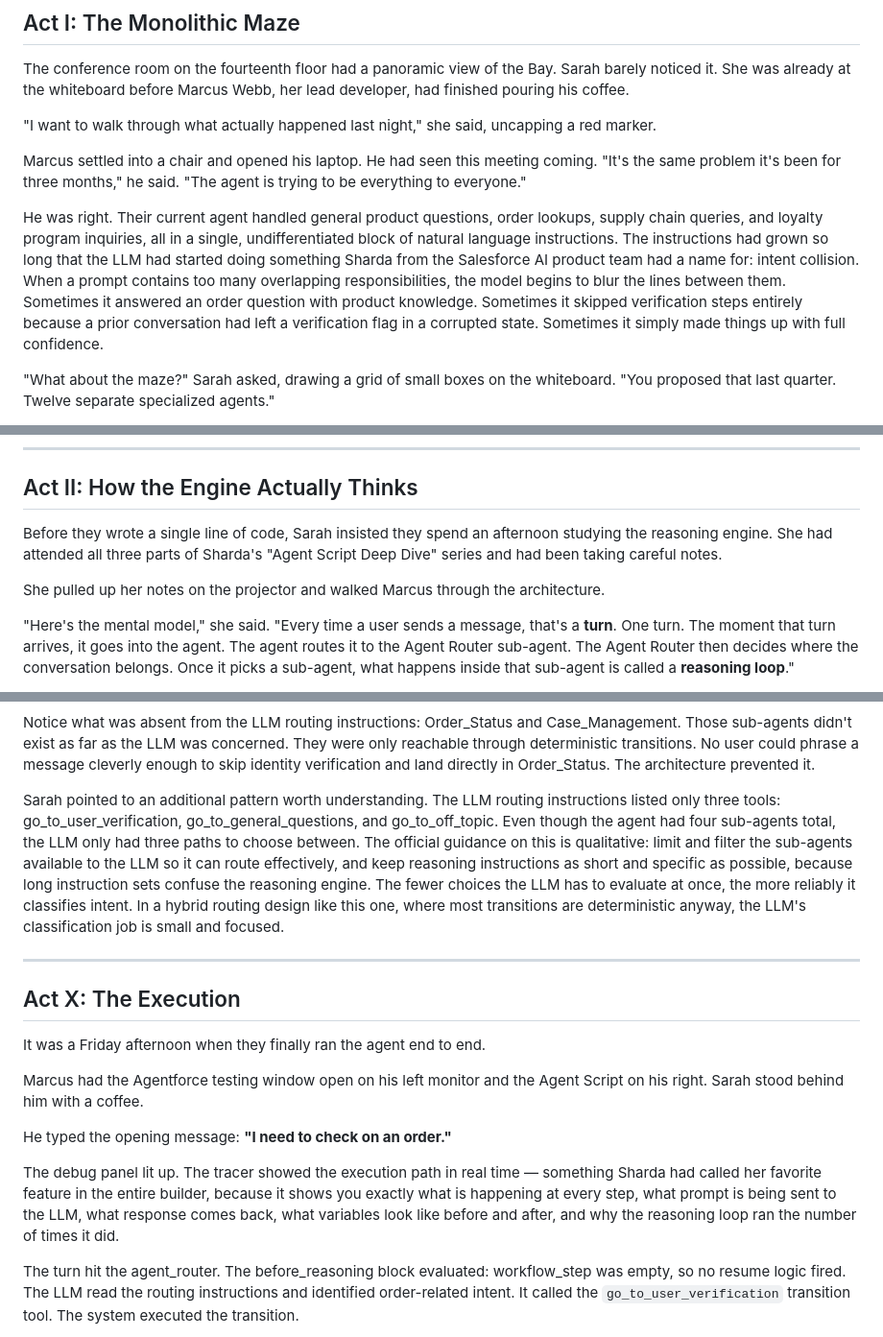
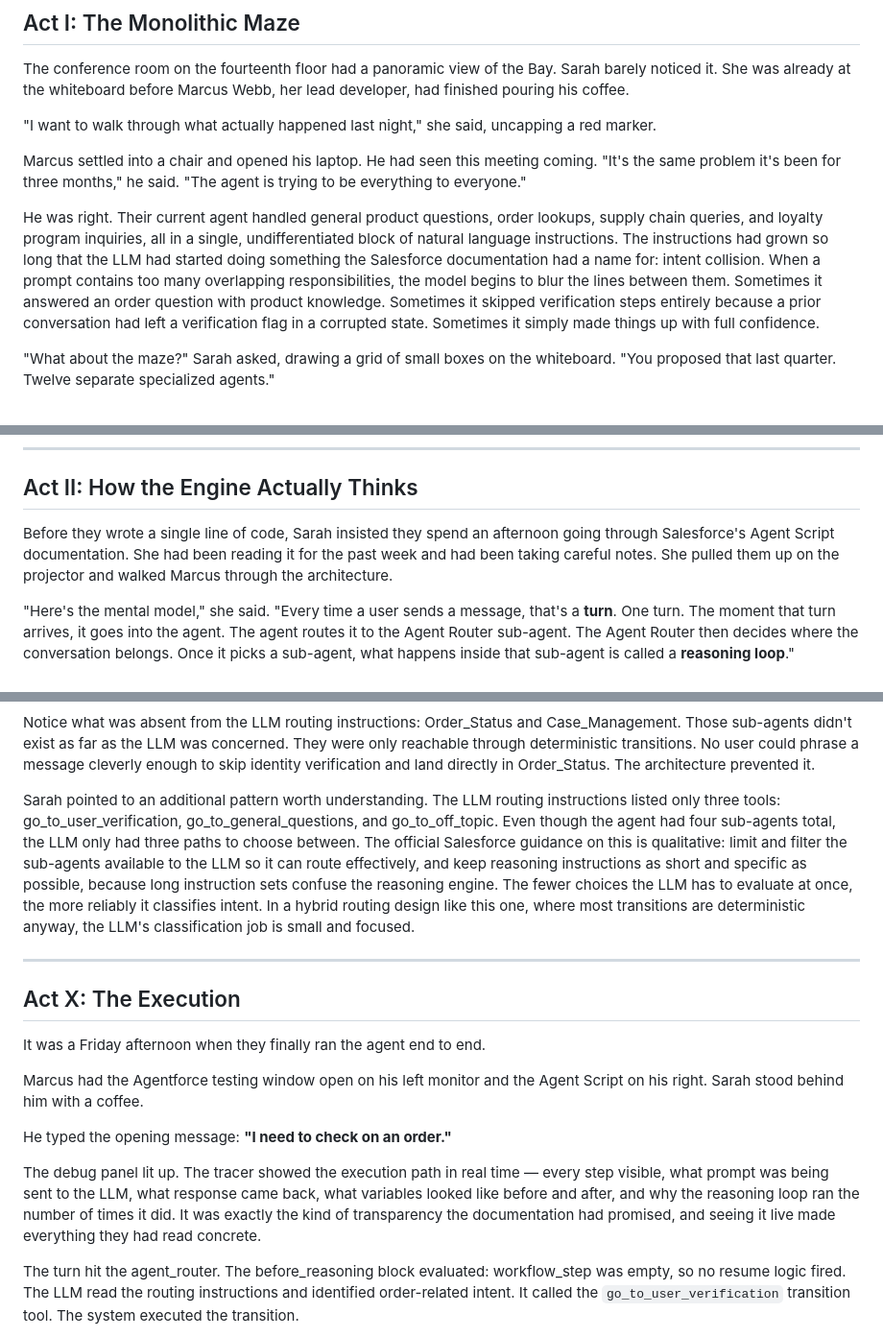
Before and after one commit to martinrydercopado/CertStudyHub, a Markdown page: CertStudyHub/Guides/hybridreasoning.md, 3 parts joined by grey strips. Shown at 96% size. Rendered like a GitHub page.

```diff
--- a/CertStudyHub/Guides/hybridreasoning.md
+++ b/CertStudyHub/Guides/hybridreasoning.md
@@ -25,7 +25,7 @@ The conference room on the fourteenth floor had a panoramic view of the Bay. Sar
 
 Marcus settled into a chair and opened his laptop. He had seen this meeting coming. "It's the same problem it's been for three months," he said. "The agent is trying to be everything to everyone."
 
-He was right. Their current agent handled general product questions, order lookups, supply chain queries, and loyalty program inquiries, all in a single, undifferentiated block of natural language instructions. The instructions had grown so long that the LLM had started doing something Sharda from the Salesforce AI product team had a name for: intent collision. When a prompt contains too many overlapping responsibilities, the model begins to blur the lines between them. Sometimes it answered an order question with product knowledge. Sometimes it skipped verification steps entirely because a prior conversation had left a verification flag in a corrupted state. Sometimes it simply made things up with full confidence.
+He was right. Their current agent handled general product questions, order lookups, supply chain queries, and loyalty program inquiries, all in a single, undifferentiated block of natural language instructions. The instructions had grown so long that the LLM had started doing something the Salesforce documentation had a name for: intent collision. When a prompt contains too many overlapping responsibilities, the model begins to blur the lines between them. Sometimes it answered an order question with product knowledge. Sometimes it skipped verification steps entirely because a prior conversation had left a verification flag in a corrupted state. Sometimes it simply made things up with full confidence.
 
 "What about the maze?" Sarah asked, drawing a grid of small boxes on the whiteboard. "You proposed that last quarter. Twelve separate specialized agents."
 
@@ -49,9 +49,7 @@ Marcus leaned forward, studying the diagram. "What's the glue that holds the sta
 
 ## Act II: How the Engine Actually Thinks
 
-Before they wrote a single line of code, Sarah insisted they spend an afternoon studying the reasoning engine. She had attended all three parts of Sharda's "Agent Script Deep Dive" series and had been taking careful notes.
-
-She pulled up her notes on the projector and walked Marcus through the architecture.
+Before they wrote a single line of code, Sarah insisted they spend an afternoon going through Salesforce's Agent Script documentation. She had been reading it for the past week and had been taking careful notes. She pulled them up on the projector and walked Marcus through the architecture.
 
 "Here's the mental model," she said. "Every time a user sends a message, that's a **turn**. One turn. The moment that turn arrives, it goes into the agent. The agent routes it to the Agent Router sub-agent. The Agent Router then decides where the conversation belongs. Once it picks a sub-agent, what happens inside that sub-agent is called a **reasoning loop**."
 
@@ -537,7 +535,7 @@ reasoning:
 
 Notice what was absent from the LLM routing instructions: Order_Status and Case_Management. Those sub-agents didn't exist as far as the LLM was concerned. They were only reachable through deterministic transitions. No user could phrase a message cleverly enough to skip identity verification and land directly in Order_Status. The architecture prevented it.
 
-Sarah pointed to an additional pattern worth understanding. The LLM routing instructions listed only three tools: go_to_user_verification, go_to_general_questions, and go_to_off_topic. Even though the agent had four sub-agents total, the LLM only had three paths to choose between. The official guidance on this is qualitative: limit and filter the sub-agents available to the LLM so it can route effectively, and keep reasoning instructions as short and specific as possible, because long instruction sets confuse the reasoning engine. The fewer choices the LLM has to evaluate at once, the more reliably it classifies intent. In a hybrid routing design like this one, where most transitions are deterministic anyway, the LLM's classification job is small and focused.
+Sarah pointed to an additional pattern worth understanding. The LLM routing instructions listed only three tools: go_to_user_verification, go_to_general_questions, and go_to_off_topic. Even though the agent had four sub-agents total, the LLM only had three paths to choose between. The official Salesforce guidance on this is qualitative: limit and filter the sub-agents available to the LLM so it can route effectively, and keep reasoning instructions as short and specific as possible, because long instruction sets confuse the reasoning engine. The fewer choices the LLM has to evaluate at once, the more reliably it classifies intent. In a hybrid routing design like this one, where most transitions are deterministic anyway, the LLM's classification job is small and focused.
 
 ---
 
@@ -549,7 +547,7 @@ Marcus had the Agentforce testing window open on his left monitor and the Agent
 
 He typed the opening message: **"I need to check on an order."**
 
-The debug panel lit up. The tracer showed the execution path in real time — something Sharda had called her favorite feature in the entire builder, because it shows you exactly what is happening at every step, what prompt is being sent to the LLM, what response comes back, what variables look like before and after, and why the reasoning loop ran the number of times it did.
+The debug panel lit up. The tracer showed the execution path in real time — every step visible, what prompt was being sent to the LLM, what response came back, what variables looked like before and after, and why the reasoning loop ran the number of times it did. It was exactly the kind of transparency the documentation had promised, and seeing it live made everything they had read concrete.
 
 The turn hit the agent_router. The before_reasoning block evaluated: workflow_step was empty, so no resume logic fired. The LLM read the routing instructions and identified order-related intent. It called the `go_to_user_verification` transition tool. The system executed the transition.
 
```
Also changed, not shown: other parts of CertStudyHub/Guides/hybridreasoning.md (+18 -16 lines), docs/guides/hybridreasoning.md (+22 -22 lines).
